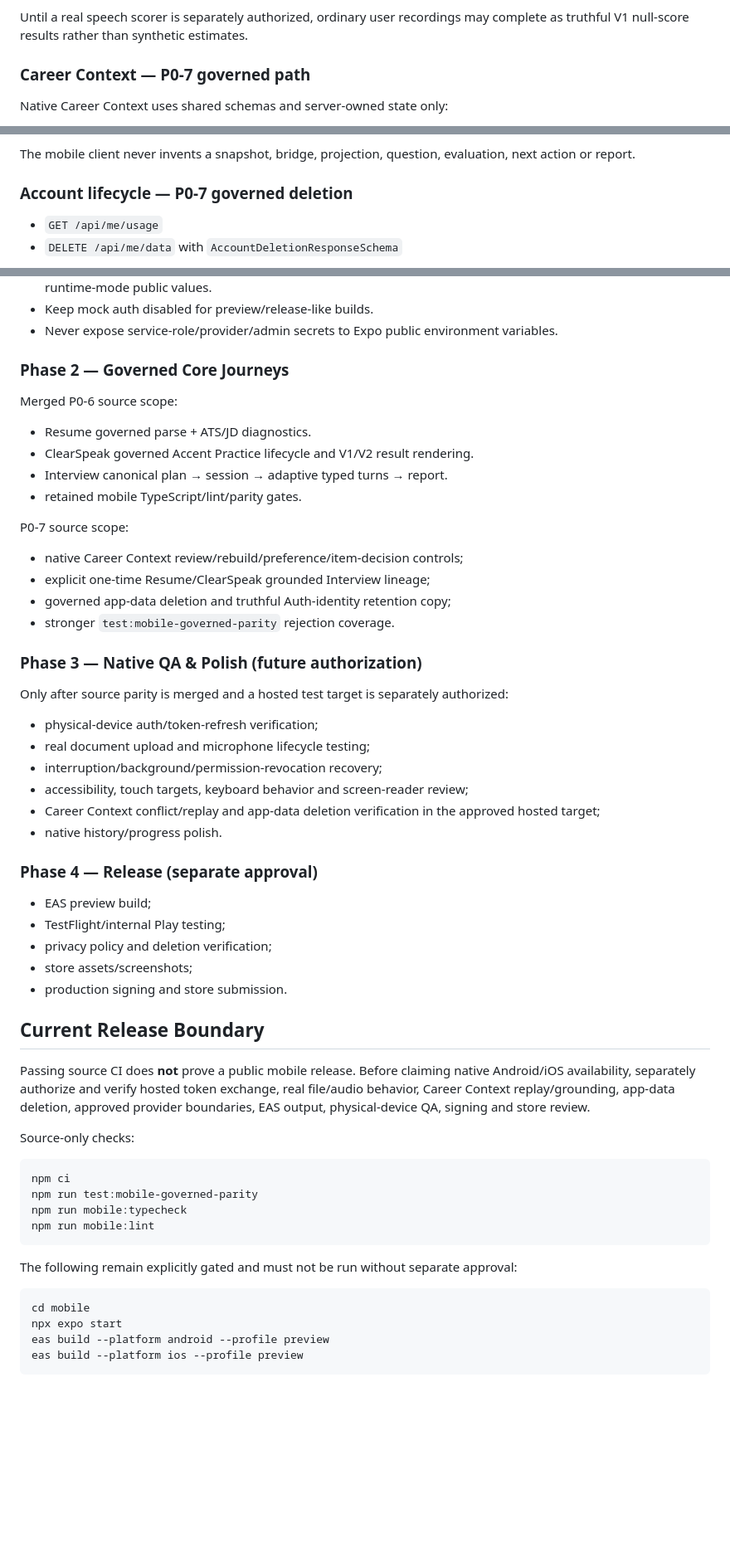
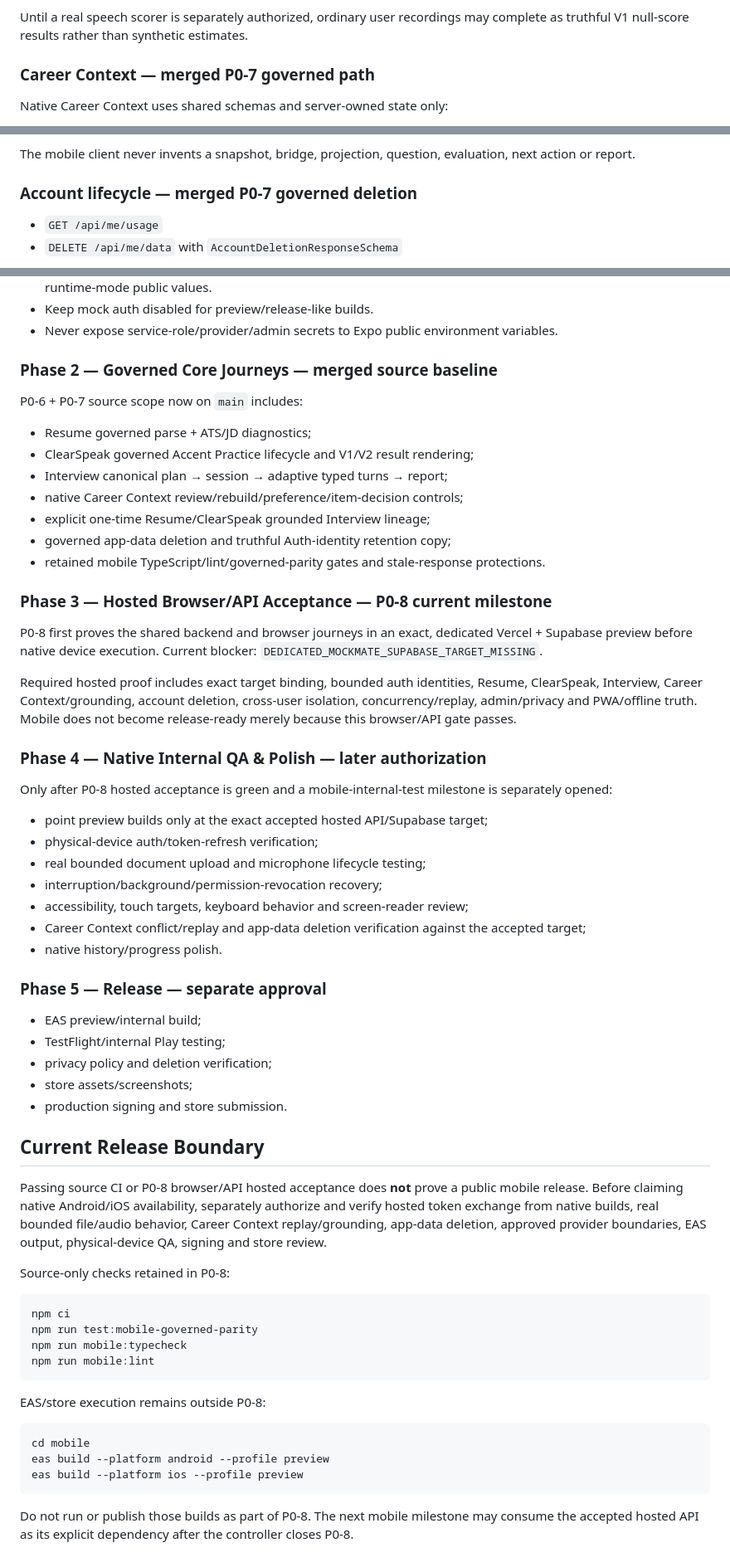
Before and after one commit to APReddy-AutoBotz/MockMate-OS, a Markdown page: docs/mobile-production-plan.md, 3 parts joined by grey strips. Shown at 83% size. Rendered like a GitHub page; blank space fills up the shorter version.

Commit message:
docs(p0-8): rebaseline mobile plan after P0-7 merge

````diff
--- a/docs/mobile-production-plan.md
+++ b/docs/mobile-production-plan.md
@@ -47,7 +47,7 @@ Mobile preserves P0-5 semantics: explicit microphone consent, server-issued atte
 
 Until a real speech scorer is separately authorized, ordinary user recordings may complete as truthful V1 null-score results rather than synthetic estimates.
 
-### Career Context — P0-7 governed path
+### Career Context — merged P0-7 governed path
 
 Native Career Context uses shared schemas and server-owned state only:
 
@@ -82,7 +82,7 @@ P0-7 adds an explicit optional grounded path:
 
 The mobile client never invents a snapshot, bridge, projection, question, evaluation, next action or report.
 
-### Account lifecycle — P0-7 governed deletion
+### Account lifecycle — merged P0-7 governed deletion
 
 - `GET /api/me/usage`
 - `DELETE /api/me/data` with `AccountDeletionResponseSchema`
@@ -103,36 +103,39 @@ Every protected request uses the Supabase bearer token through `apiClient`.
 - Keep mock auth disabled for preview/release-like builds.
 - Never expose service-role/provider/admin secrets to Expo public environment variables.
 
-### Phase 2 — Governed Core Journeys
+### Phase 2 — Governed Core Journeys — merged source baseline
 
-Merged P0-6 source scope:
+P0-6 + P0-7 source scope now on `main` includes:
 
-- Resume governed parse + ATS/JD diagnostics.
-- ClearSpeak governed Accent Practice lifecycle and V1/V2 result rendering.
-- Interview canonical plan → session → adaptive typed turns → report.
-- retained mobile TypeScript/lint/parity gates.
-
-P0-7 source scope:
-
+- Resume governed parse + ATS/JD diagnostics;
+- ClearSpeak governed Accent Practice lifecycle and V1/V2 result rendering;
+- Interview canonical plan → session → adaptive typed turns → report;
 - native Career Context review/rebuild/preference/item-decision controls;
 - explicit one-time Resume/ClearSpeak grounded Interview lineage;
 - governed app-data deletion and truthful Auth-identity retention copy;
-- stronger `test:mobile-governed-parity` rejection coverage.
+- retained mobile TypeScript/lint/governed-parity gates and stale-response protections.
 
-### Phase 3 — Native QA & Polish (future authorization)
+### Phase 3 — Hosted Browser/API Acceptance — P0-8 current milestone
 
-Only after source parity is merged and a hosted test target is separately authorized:
+P0-8 first proves the shared backend and browser journeys in an exact, dedicated Vercel + Supabase preview before native device execution. Current blocker: `DEDICATED_MOCKMATE_SUPABASE_TARGET_MISSING`.
 
+Required hosted proof includes exact target binding, bounded auth identities, Resume, ClearSpeak, Interview, Career Context/grounding, account deletion, cross-user isolation, concurrency/replay, admin/privacy and PWA/offline truth. Mobile does not become release-ready merely because this browser/API gate passes.
+
+### Phase 4 — Native Internal QA & Polish — later authorization
+
+Only after P0-8 hosted acceptance is green and a mobile-internal-test milestone is separately opened:
+
+- point preview builds only at the exact accepted hosted API/Supabase target;
 - physical-device auth/token-refresh verification;
-- real document upload and microphone lifecycle testing;
+- real bounded document upload and microphone lifecycle testing;
 - interruption/background/permission-revocation recovery;
 - accessibility, touch targets, keyboard behavior and screen-reader review;
-- Career Context conflict/replay and app-data deletion verification in the approved hosted target;
+- Career Context conflict/replay and app-data deletion verification against the accepted target;
 - native history/progress polish.
 
-### Phase 4 — Release (separate approval)
+### Phase 5 — Release — separate approval
 
-- EAS preview build;
+- EAS preview/internal build;
 - TestFlight/internal Play testing;
 - privacy policy and deletion verification;
 - store assets/screenshots;
@@ -140,9 +143,9 @@ Only after source parity is merged and a hosted test target is separately author
 
 ## Current Release Boundary
 
-Passing source CI does **not** prove a public mobile release. Before claiming native Android/iOS availability, separately authorize and verify hosted token exchange, real file/audio behavior, Career Context replay/grounding, app-data deletion, approved provider boundaries, EAS output, physical-device QA, signing and store review.
+Passing source CI or P0-8 browser/API hosted acceptance does **not** prove a public mobile release. Before claiming native Android/iOS availability, separately authorize and verify hosted token exchange from native builds, real bounded file/audio behavior, Career Context replay/grounding, app-data deletion, approved provider boundaries, EAS output, physical-device QA, signing and store review.
 
-Source-only checks:
+Source-only checks retained in P0-8:
 
 ```bash
 npm ci
@@ -151,11 +154,12 @@ npm run mobile:typecheck
 npm run mobile:lint
 ```
 
-The following remain explicitly gated and must not be run without separate approval:
+EAS/store execution remains outside P0-8:
 
 ```bash
 cd mobile
-npx expo start
 eas build --platform android --profile preview
 eas build --platform ios --profile preview
 ```
+
+Do not run or publish those builds as part of P0-8. The next mobile milestone may consume the accepted hosted API as its explicit dependency after the controller closes P0-8.
````
Also changed, not shown: other parts of docs/mobile-production-plan.md (+5 -5 lines).
